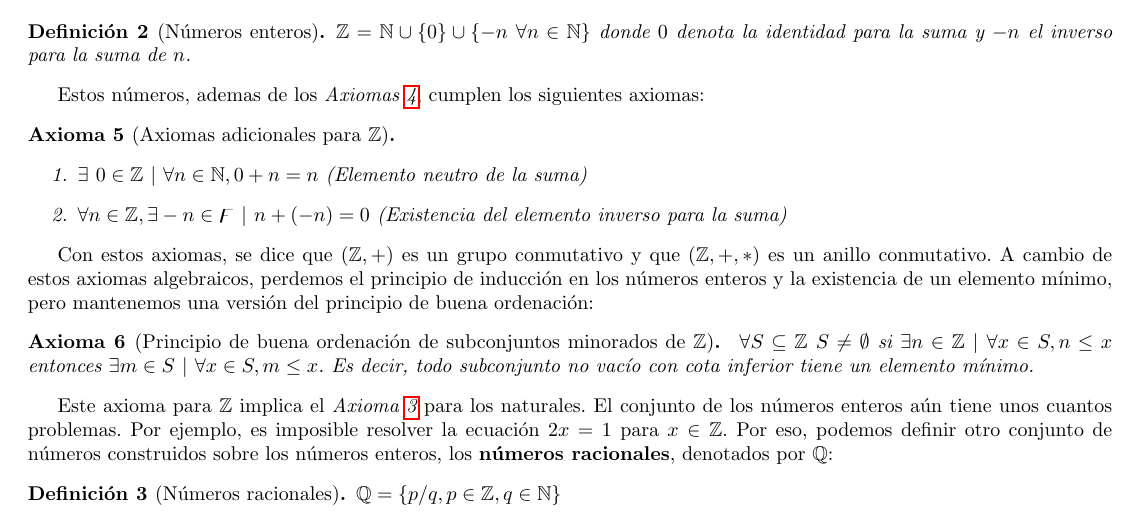
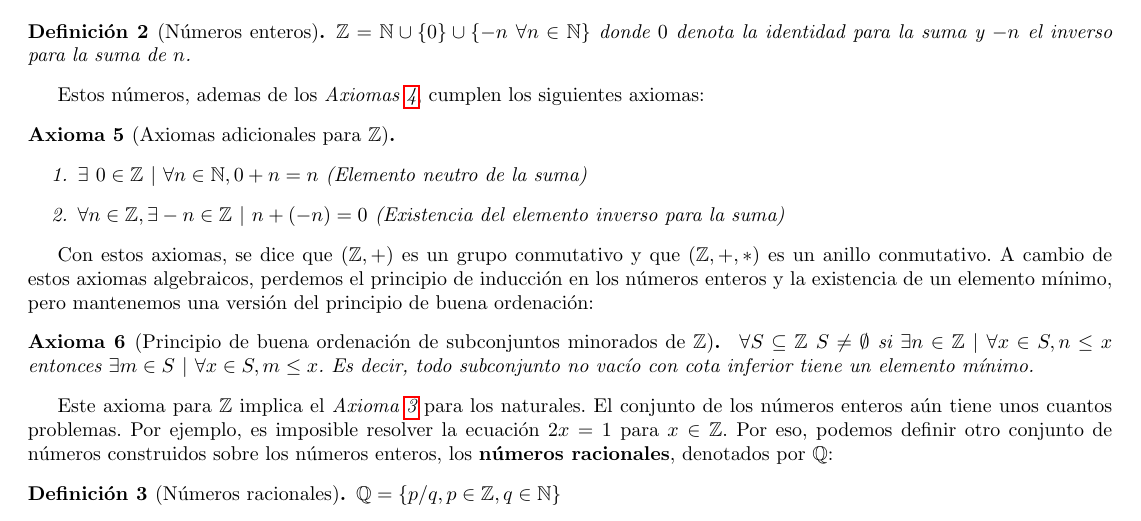
Before and after one commit to Zolithen/math_notes, a LaTeX document (Real Analysis/Análisis de una variable real I.tex): part of page 2 of 8, cut so that both start at the same text. Compiled offline with pdfLaTeX.

Commit message:
fixed typo

```diff
--- a/Real Analysis/Análisis de una variable real I.tex
+++ b/Real Analysis/Análisis de una variable real I.tex
@@ -136,7 +136,7 @@ Estos números, ademas de los \textit{Axiomas \ref{ax_usemiring}}, cumplen los s
 	\item
 	$\exists\ 0 \in \mathbb{Z}\ |\ \forall n \in \mathbb{N},0+n = n$ (Elemento neutro de la suma)
 	\item
-	$\forall n \in \mathbb{Z},\exists -n \in \mathbb{z}\ |\ n+(-n)=0$ (Existencia del elemento inverso para la suma)
+	$\forall n \in \mathbb{Z},\exists -n \in \mathbb{Z}\ |\ n+(-n)=0$ (Existencia del elemento inverso para la suma)
 \end{enumerate}
 \end{axiom}
 Con estos axiomas, se dice que $(\mathbb{Z}, +)$ es un grupo conmutativo y que $(\mathbb{Z}, +, *)$ es un anillo conmutativo. A cambio de estos axiomas algebraicos, perdemos el principio de inducción en los números enteros y la existencia de un elemento mínimo, pero mantenemos una versión del principio de buena ordenación:
```
Also changed, not shown: Real Analysis/Análisis de una variable real I.pdf.
